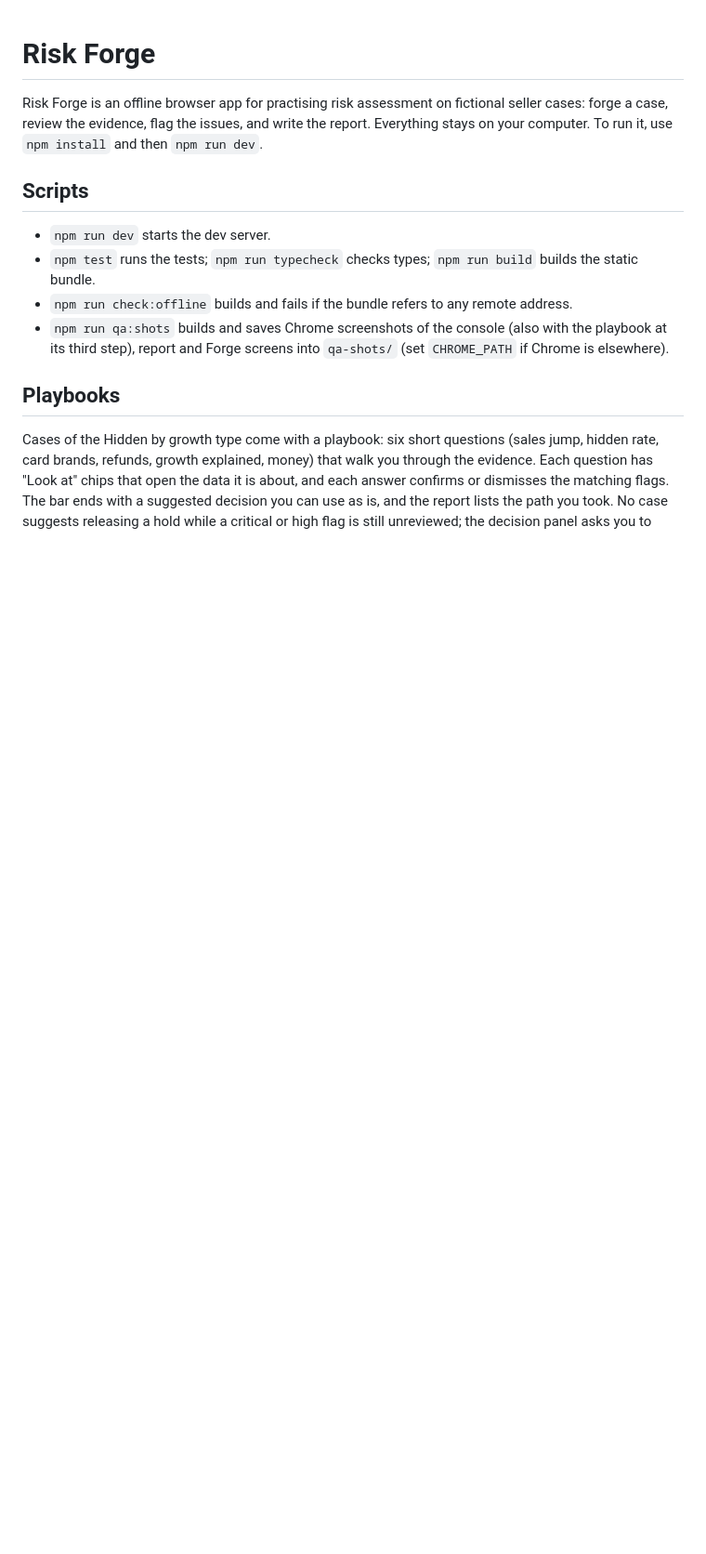
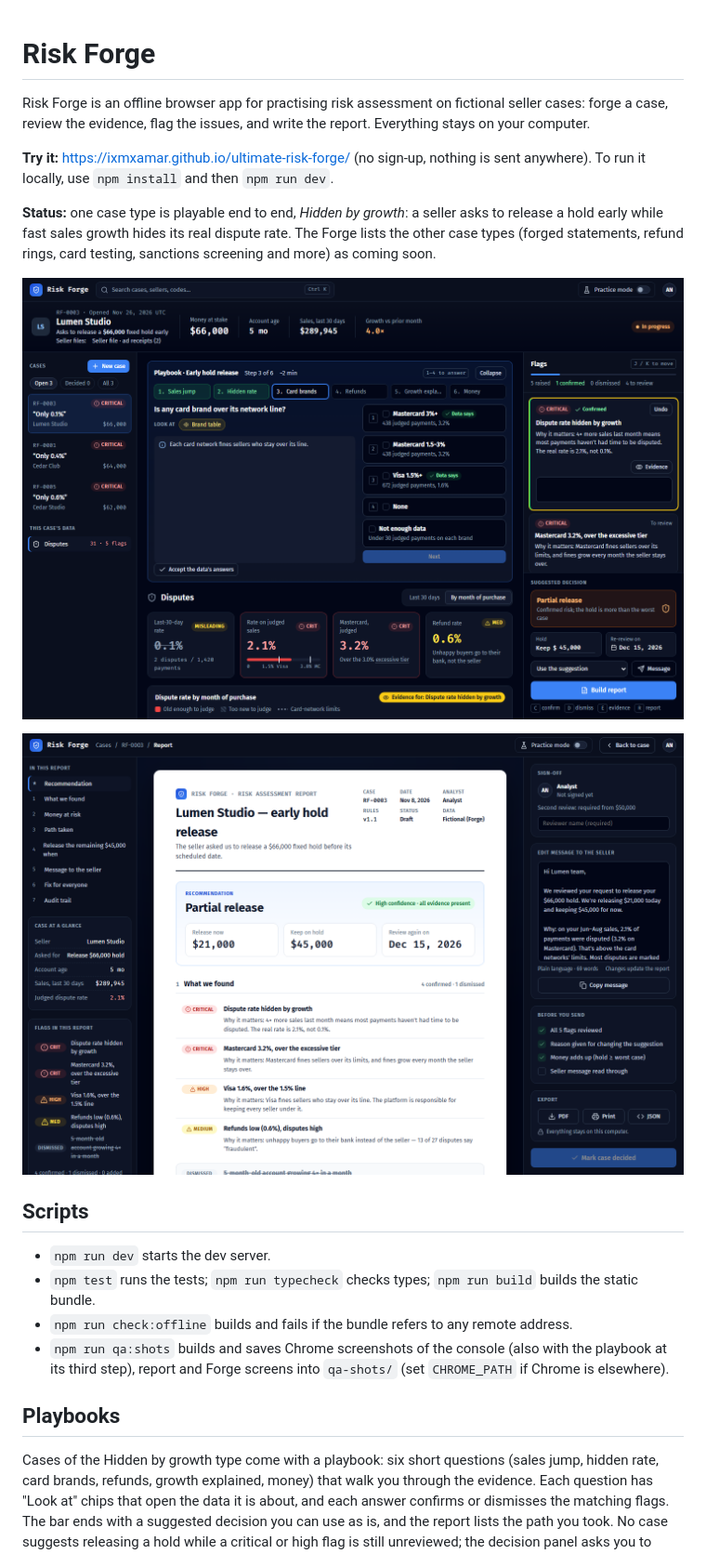
Before and after one commit to IxMxAMAR/ultimate-risk-forge, a Markdown page: README.md, the part around the change. Shown at 93% size. GitHub-like rendering; pictures changed too: screenshots/console.png (added), screenshots/report.png (added); blank space fills up the shorter version.

Commit message:
Publish to GitHub Pages and add screenshots to the README

```diff
--- a/README.md
+++ b/README.md
@@ -1,6 +1,14 @@
 # Risk Forge
 
-Risk Forge is an offline browser app for practising risk assessment on fictional seller cases: forge a case, review the evidence, flag the issues, and write the report. Everything stays on your computer. To run it, use `npm install` and then `npm run dev`.
+Risk Forge is an offline browser app for practising risk assessment on fictional seller cases: forge a case, review the evidence, flag the issues, and write the report. Everything stays on your computer.
+
+**Try it:** https://ixmxamar.github.io/ultimate-risk-forge/ (no sign-up, nothing is sent anywhere). To run it locally, use `npm install` and then `npm run dev`.
+
+**Status:** one case type is playable end to end, *Hidden by growth*: a seller asks to release a hold early while fast sales growth hides its real dispute rate. The Forge lists the other case types (forged statements, refund rings, card testing, sanctions screening and more) as coming soon.
+
+![Analyst console with the playbook at step 3](screenshots/console.png)
+
+![Risk assessment report with the recommendation](screenshots/report.png)
 
 ## Scripts
 
```
Also changed, not shown: ARCHITECTURE.md (+3 -0 lines), 1 other file.
